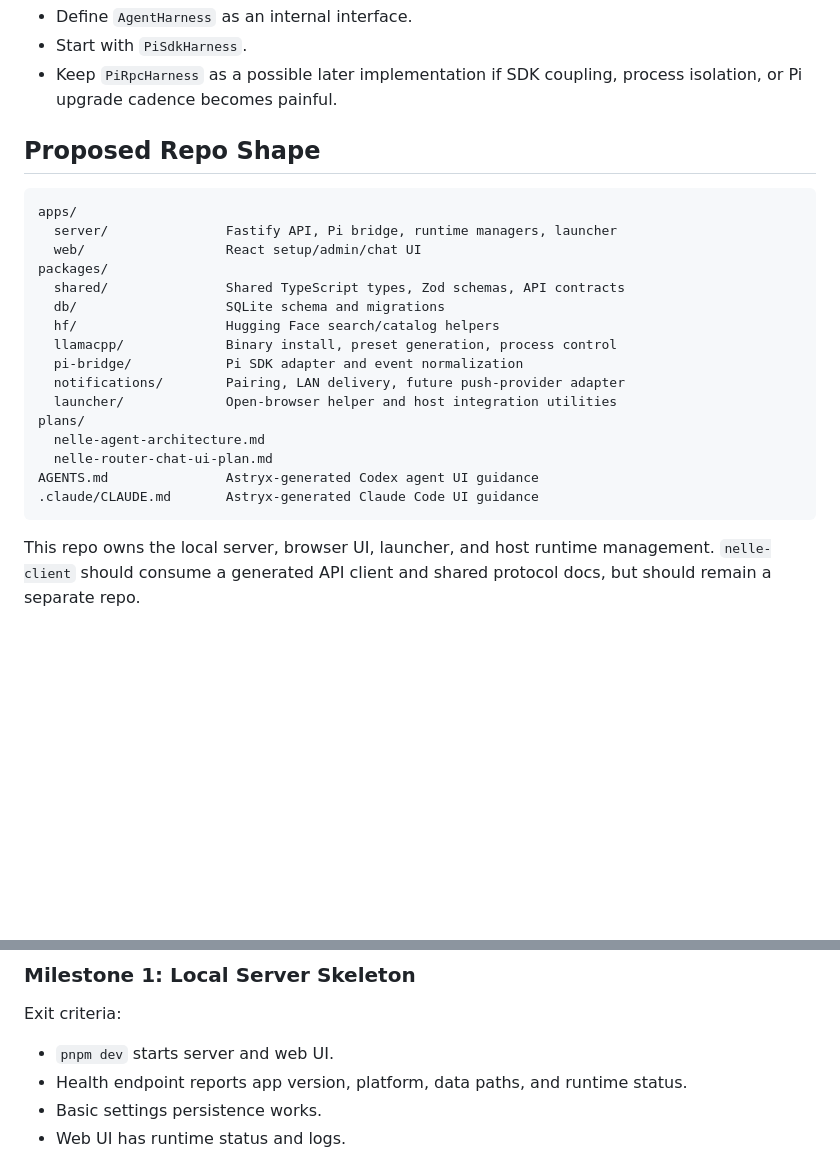
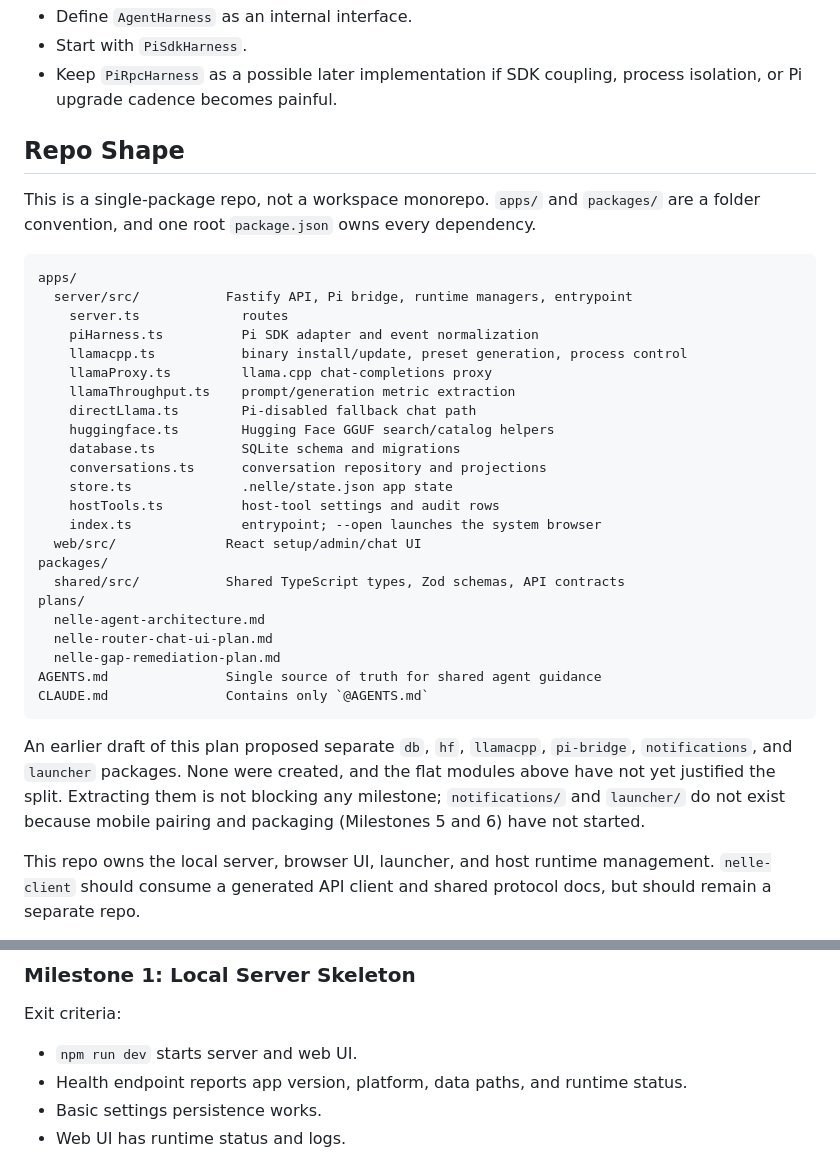
Before and after one commit to RenanQueiroz/nelle-agent, a Markdown page: plans/nelle-agent-architecture.md, 2 parts joined by grey strips. GitHub-like rendering; blank space fills up the shorter version.

Commit message:
Stop the plans describing a repo that does not exist
The architecture plan proposed six packages under packages/ and a
.claude/CLAUDE.md; none were ever created, and the flat modules under
apps/server/src have not justified the split. Replace the aspirational tree with
the real one, and say why notifications/ and launcher/ are absent: their
milestones have not started.

The router plan's models.ini example showed `c = 8192`, which is the exact
window AGENTS.md documents as clamping max_tokens to 1 and truncating every
reply after a single word. It also listed a PUT /api/llama/models-ini route that
was never built; param editing landed under /api/models/*.

README gains the three limitations it was quietly omitting: no packaging, no
first-run wizard, and the 50-conversation list cap.

````diff
--- a/plans/nelle-agent-architecture.md
+++ b/plans/nelle-agent-architecture.md
@@ -224,26 +224,42 @@ Keep a seam for an alternate Pi runtime:
 - Keep `PiRpcHarness` as a possible later implementation if SDK coupling,
   process isolation, or Pi upgrade cadence becomes painful.
 
-## Proposed Repo Shape
+## Repo Shape
+
+This is a single-package repo, not a workspace monorepo. `apps/` and `packages/`
+are a folder convention, and one root `package.json` owns every dependency.
 
 ```text
 apps/
-  server/               Fastify API, Pi bridge, runtime managers, launcher
-  web/                  React setup/admin/chat UI
+  server/src/           Fastify API, Pi bridge, runtime managers, entrypoint
+    server.ts             routes
+    piHarness.ts          Pi SDK adapter and event normalization
+    llamacpp.ts           binary install/update, preset generation, process control
+    llamaProxy.ts         llama.cpp chat-completions proxy
+    llamaThroughput.ts    prompt/generation metric extraction
+    directLlama.ts        Pi-disabled fallback chat path
+    huggingface.ts        Hugging Face GGUF search/catalog helpers
+    database.ts           SQLite schema and migrations
+    conversations.ts      conversation repository and projections
+    store.ts              .nelle/state.json app state
+    hostTools.ts          host-tool settings and audit rows
+    index.ts              entrypoint; --open launches the system browser
+  web/src/              React setup/admin/chat UI
 packages/
-  shared/               Shared TypeScript types, Zod schemas, API contracts
-  db/                   SQLite schema and migrations
-  hf/                   Hugging Face search/catalog helpers
-  llamacpp/             Binary install, preset generation, process control
-  pi-bridge/            Pi SDK adapter and event normalization
-  notifications/        Pairing, LAN delivery, future push-provider adapter
-  launcher/             Open-browser helper and host integration utilities
+  shared/src/           Shared TypeScript types, Zod schemas, API contracts
 plans/
   nelle-agent-architecture.md
   nelle-router-chat-ui-plan.md
-AGENTS.md               Astryx-generated Codex agent UI guidance
-.claude/CLAUDE.md       Astryx-generated Claude Code UI guidance
+  nelle-gap-remediation-plan.md
+AGENTS.md               Single source of truth for shared agent guidance
+CLAUDE.md               Contains only `@AGENTS.md`
 ```
+
+An earlier draft of this plan proposed separate `db`, `hf`, `llamacpp`,
+`pi-bridge`, `notifications`, and `launcher` packages. None were created, and the
+flat modules above have not yet justified the split. Extracting them is not
+blocking any milestone; `notifications/` and `launcher/` do not exist because
+mobile pairing and packaging (Milestones 5 and 6) have not started.
 
 This repo owns the local server, browser UI, launcher, and host runtime
 management. `nelle-client` should consume a generated API client and shared
@@ -796,7 +812,7 @@ Exit criteria:
 
 Exit criteria:
 
-- `pnpm dev` starts server and web UI.
+- `npm run dev` starts server and web UI.
 - Health endpoint reports app version, platform, data paths, and runtime status.
 - Basic settings persistence works.
 - Web UI has runtime status and logs.
````
Also changed, not shown: README.md (+9 -2 lines), plans/nelle-router-chat-ui-plan.md (+14 -3 lines).
